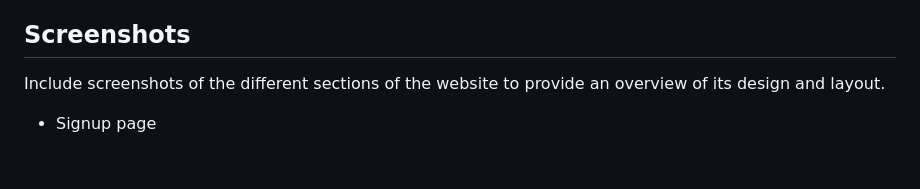
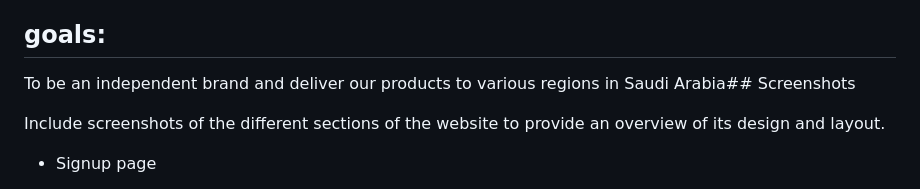
Before and after one commit to norahkb/perfume-website, a Markdown page: README.md, the part around the change. Drawn GitHub-style; blank space fills up the shorter version.

```diff
--- a/README.md
+++ b/README.md
@@ -4,7 +4,8 @@ Our website is dedicated to supporting the Saudi Arabian perfume industry. We sh
 Currently, we feature three premier Saudi perfume brands on our site: Abdulsamad Alqurashi, Laverne, and Faisal Aldayel. These brands represent some of the best and most prestigious perfumes produced in Saudi Arabia.
 We aim to promote and bolster the local fragrance sector by highlighting these leading Saudi perfume makers. Our goal is to facilitate greater appreciation and access to the exceptional perfumes crafted within Saudi Arabia.
 
-## Screenshots
+## goals:
+To be an independent brand and deliver our products to various regions in Saudi Arabia## Screenshots
 
 Include screenshots of the different sections of the website to provide an overview of its design and layout.
 
```
